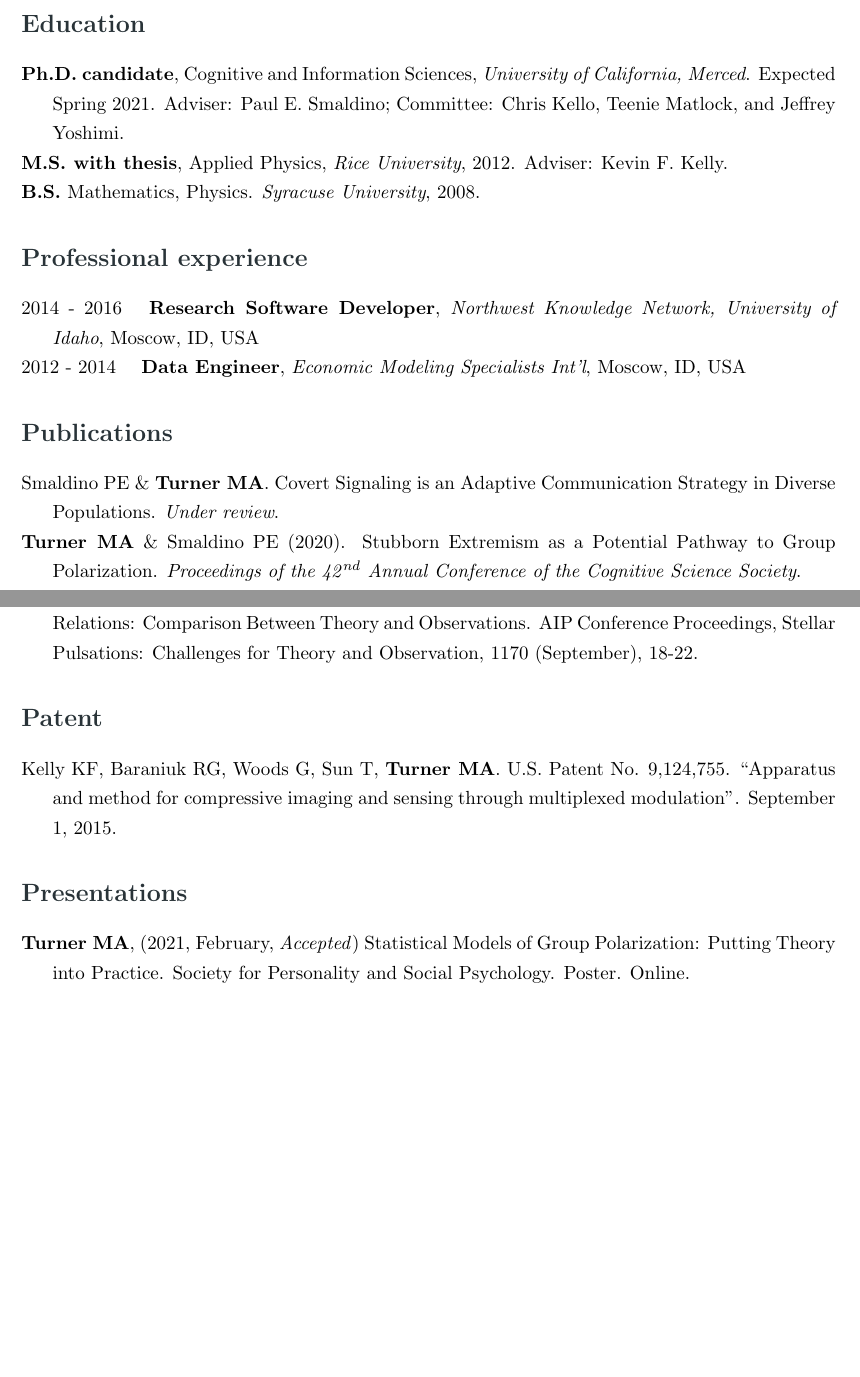
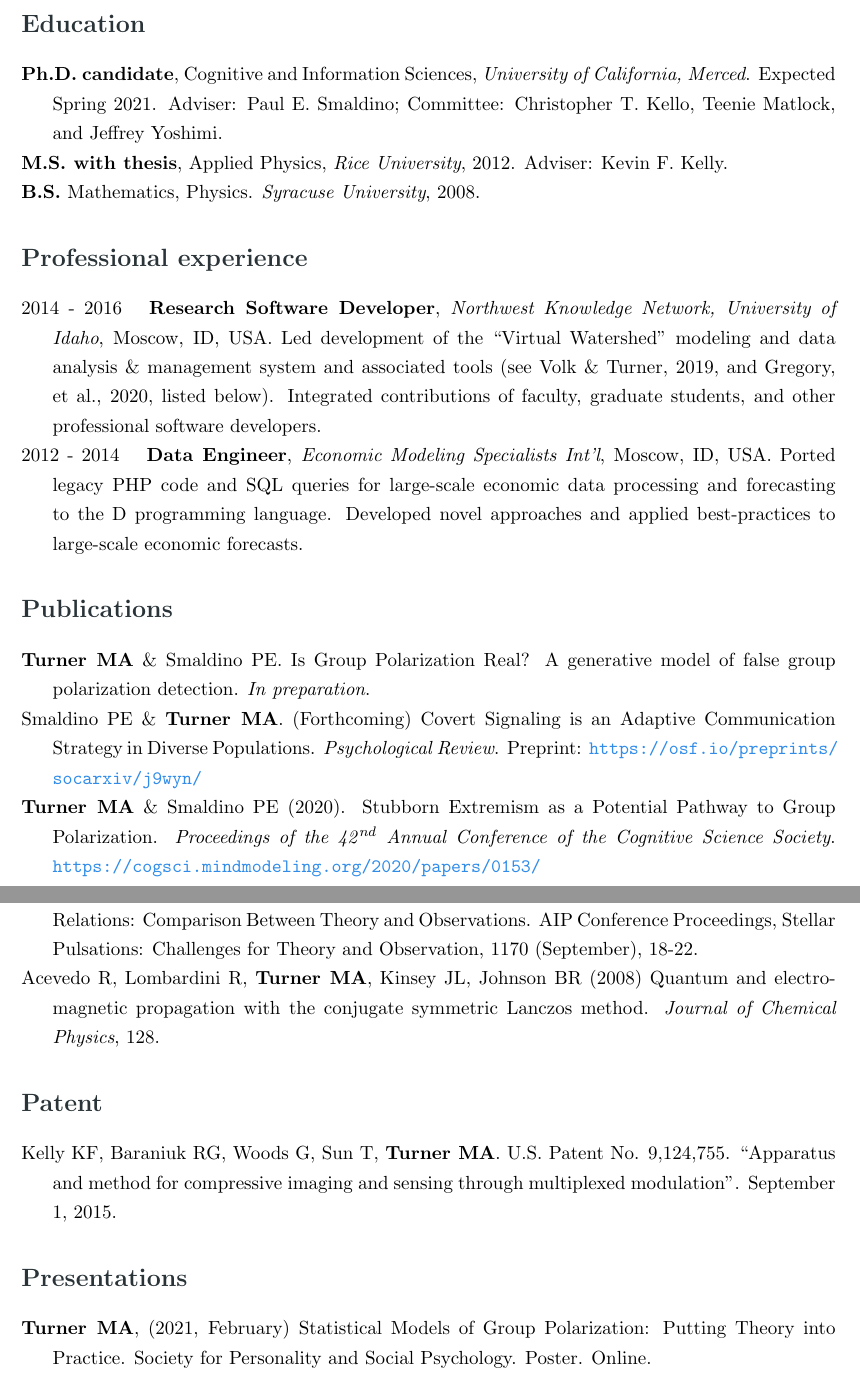
Before and after one commit to mt-digital/CV, a LaTeX CV (turner_cv.tex): two parts of pages 1 and 2 of 4 before the commit and two parts of pages 1 and 2 of 5 after it, joined at a grey line, cut so that both start at the same text, the shorter picture padded with empty space. Compiled offline with pdfLaTeX.

Commit message:
fixed formatting, added forthcoming papers and VW mentorship

```diff
--- a/turner_cv.tex
+++ b/turner_cv.tex
@@ -67,7 +67,7 @@
 
     \textbf{Ph.D. candidate}, Cognitive and Information
       Sciences, \emph{University of California, Merced}. Expected Spring 2021. Adviser: Paul E. Smaldino; Committee:
-    Chris Kello, Teenie Matlock, and Jeffrey Yoshimi.
+    Christopher T. Kello, Teenie Matlock, and Jeffrey Yoshimi.
 
     \textbf{M.S. with thesis}, Applied Physics, \emph{Rice University}, 2012. Adviser:
       Kevin F. Kelly.
@@ -83,10 +83,20 @@
 % \begin{minipage}{0.9\textwidth}
   \begin{hangparas}{0.25in}{1}
     2014 - 2016 \hspace{-0.555em} \quad\textbf{Research Software Developer},
-        \emph{Northwest Knowledge Network, University of Idaho}, Moscow, ID, USA
+        \emph{Northwest Knowledge Network, University of Idaho}, Moscow, ID, USA. Led development of the ``Virtual Watershed'' modeling and data analysis \&
+        management system and associated tools (see Volk \& Turner, 2019, and
+        Gregory, et al., 2020, listed below).
+        Integrated contributions of faculty, graduate students,
+        and other professional software developers.
 
       2012 - 2014 \quad \textbf{Data Engineer},
-      \emph{Economic Modeling Specialists Int'l}, Moscow, ID, USA
+      \emph{Economic Modeling Specialists Int'l}, Moscow, ID, USA.
+      Ported legacy PHP code and SQL queries for large-scale
+      economic data processing
+      and forecasting to the D programming language.
+      Developed novel approaches and applied best-practices to large-scale
+      economic forecasts.
+
   \end{hangparas}
 % \end{minipage}
 
@@ -104,9 +114,13 @@
 
 % \begin{minipage}{0.9\textwidth}
 \begin{hangparas}{0.25in}{1}
-Smaldino PE \& \textbf{Turner MA}. Covert Signaling is an Adaptive Communication Strategy in Diverse Populations. \emph{Under review}.
+  \textbf{Turner MA} \& Smaldino PE. Is Group Polarization Real? A generative model of false group polarization detection.
+  \emph{In preparation}.
 
-  \textbf{Turner MA} \& Smaldino PE (2020). Stubborn Extremism as a Potential Pathway to Group Polarization. \emph{Proceedings of the 42$^{\,nd}$ Annual Conference of the Cognitive Science Society}.
+  Smaldino PE \& \textbf{Turner MA}. (Forthcoming) Covert Signaling is an Adaptive Communication Strategy in Diverse Populations. \emph{Psychological Review}.
+  Preprint: \url{https://osf.io/preprints/socarxiv/j9wyn/}
+
+  \textbf{Turner MA} \& Smaldino PE (2020). Stubborn Extremism as a Potential Pathway to Group Polarization. \emph{Proceedings of the 42$^{\,nd}$ Annual Conference of the Cognitive Science Society}. \url{https://cogsci.mindmodeling.org/2020/papers/0153/}
 
     Gregory A, \ldots, \textbf{Turner MA} (2020). Efficient Model-data Integration for Flexible Modeling, Parameter Analysis \& Visualization, and Data Management. \emph{Frontiers in Water}.
     \url{https://doi.org/10.3389/frwa.2020.00002}
@@ -125,6 +139,10 @@ Smaldino PE \& \textbf{Turner MA}. Covert Signaling is an Adaptive Communication
     Kanbur SM, Marconi M, Ngeow C, Musella I, \textbf{Turner MA}, et al. (2011) Period–colour and amplitude–colour relations in classical Cepheid variables – VI. New challenges for pulsation models. \emph{Monthly Notices of the Royal Astronomical Society}, 408 (2), 695-700.
 
     Kanbur SM, Marconi M, Ngeow C, Musella I, \textbf{Turner MA}, et al. (2009) Multiphase PC/PL Relations: Comparison Between Theory and Observations. AIP Conference Proceedings, Stellar Pulsations: Challenges for Theory and Observation, 1170 (September), 18-22.
+
+    Acevedo R, Lombardini R, \textbf{Turner MA}, Kinsey JL, Johnson BR (2008)
+    Quantum and electromagnetic propagation with the conjugate symmetric
+    Lanczos method. \emph{Journal of Chemical Physics}, 128.
 
   \end{hangparas}
 % \end{minipage} \\[.25in]
@@ -151,7 +169,9 @@ Smaldino PE \& \textbf{Turner MA}. Covert Signaling is an Adaptive Communication
 
 % \begin{minipage}{0.9\textwidth}
   \begin{hangparas}{0.25in}{1}
-    \textbf{Turner MA}, (2021, February, \emph{Accepted}) Statistical Models of Group Polarization: Putting Theory into Practice. Society for Personality and Social Psychology. Poster. Online.
+    \textbf{Turner MA}, (2021, February) Statistical Models of Group Polarization: Putting Theory into Practice. Society for Personality and Social Psychology. Poster. Online.
+
+    \textbf{Turner MA}, (2021, January) Social structure from repeated social interaction. Philosophy of Science Association. Poster. Online.
 
     \textbf{Turner MA} \& Smaldino PE, (2020, August) Group polarization via stubborn extremism. 42nd Annual Meeting of the Cognitive Science Society. Online. \href{https://www.researchgate.net/publication/342153646_Stubborn_extremism_as_a_potential_pathway_to_group_polarization}{Paper.} \href{https://youtu.be/i5PHjwu1p40}{Video.}
 
```
Also changed, not shown: turner_cv.tex (18 more changed lines).
